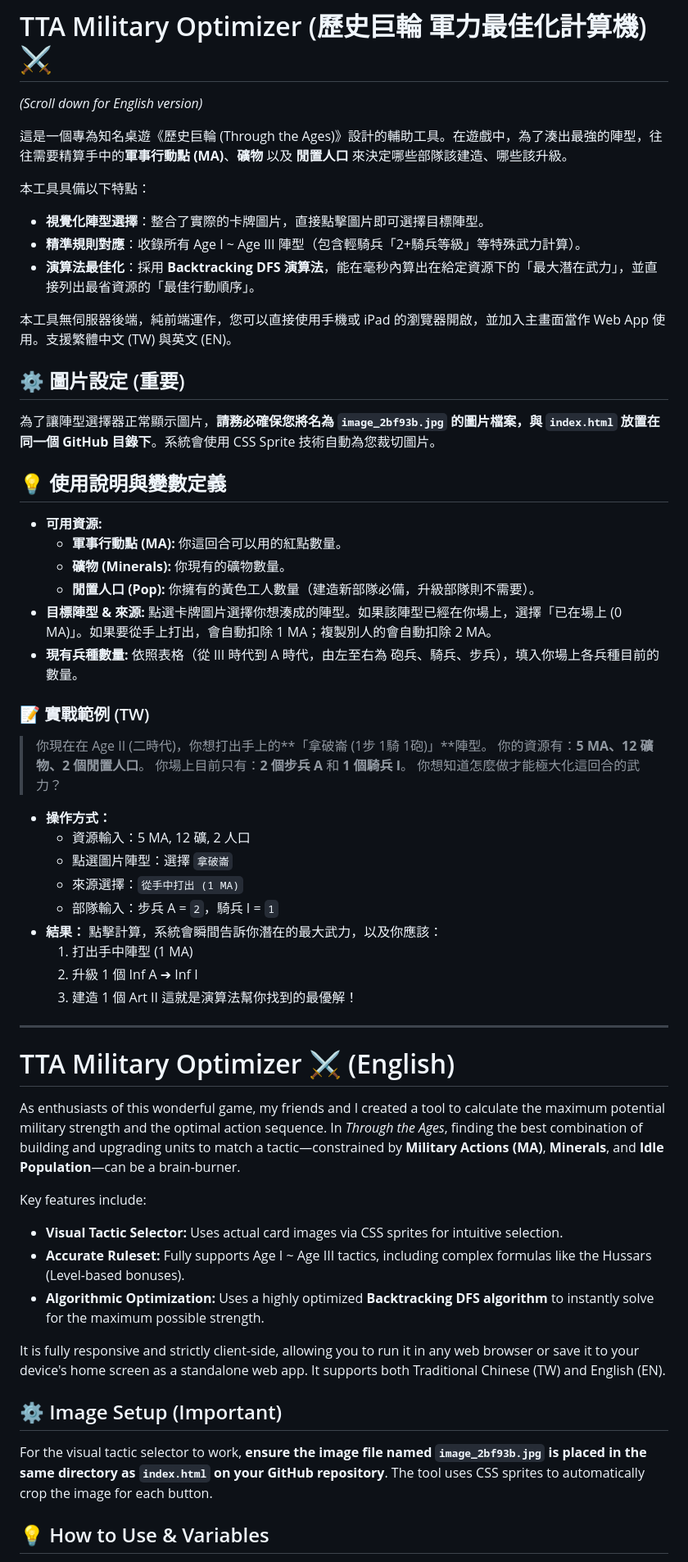
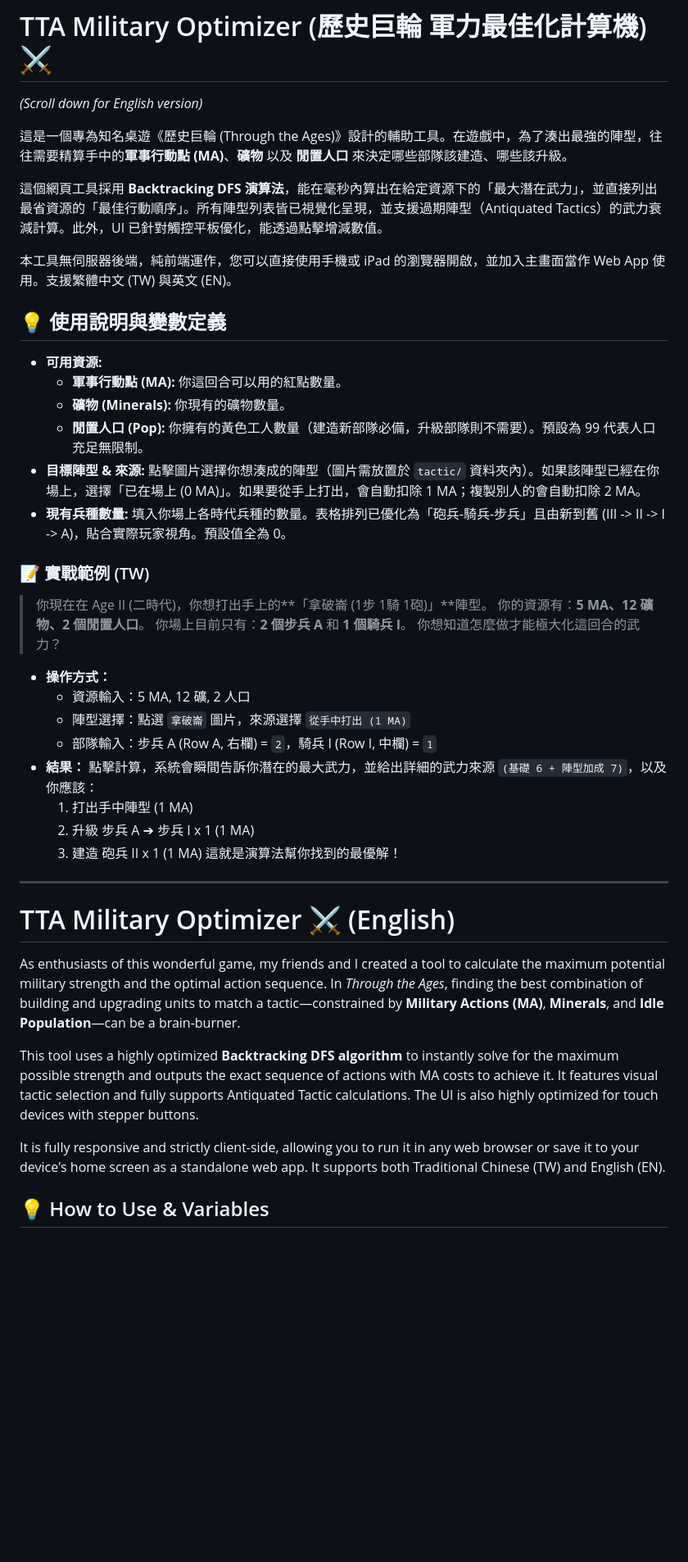
Before and after one commit to FCChen/tta-max-strength-calculator, a Markdown page: README.md, the part around one of its changes. Shown at 82% size. Rendered like a GitHub page; blank space fills up the shorter version.

Commit message:
Revise README for improved clarity and details
Updated the README to enhance clarity and detail in both Chinese and English sections, including algorithm description and usage instructions.

```diff
--- a/README.md
+++ b/README.md
@@ -3,24 +3,18 @@
 
 這是一個專為知名桌遊《歷史巨輪 (Through the Ages)》設計的輔助工具。在遊戲中，為了湊出最強的陣型，往往需要精算手中的**軍事行動點 (MA)**、**礦物** 以及 **閒置人口** 來決定哪些部隊該建造、哪些該升級。
 
-本工具具備以下特點：
-*   **視覺化陣型選擇**：整合了實際的卡牌圖片，直接點擊圖片即可選擇目標陣型。
-*   **精準規則對應**：收錄所有 Age I ~ Age III 陣型（包含輕騎兵「2+騎兵等級」等特殊武力計算）。
-*   **演算法最佳化**：採用 **Backtracking DFS 演算法**，能在毫秒內算出在給定資源下的「最大潛在武力」，並直接列出最省資源的「最佳行動順序」。
+這個網頁工具採用 **Backtracking DFS 演算法**，能在毫秒內算出在給定資源下的「最大潛在武力」，並直接列出最省資源的「最佳行動順序」。所有陣型列表皆已視覺化呈現，並支援過期陣型（Antiquated Tactics）的武力衰減計算。此外，UI 已針對觸控平板優化，能透過點擊增減數值。
 
 本工具無伺服器後端，純前端運作，您可以直接使用手機或 iPad 的瀏覽器開啟，並加入主畫面當作 Web App 使用。支援繁體中文 (TW) 與英文 (EN)。
-
-## ⚙️ 圖片設定 (重要)
-為了讓陣型選擇器正常顯示圖片，**請務必確保您將名為 `image_2bf93b.jpg` 的圖片檔案，與 `index.html` 放置在同一個 GitHub 目錄下**。系統會使用 CSS Sprite 技術自動為您裁切圖片。
 
 ## 💡 使用說明與變數定義
 
 *   **可用資源:**
     *   **軍事行動點 (MA):** 你這回合可以用的紅點數量。
     *   **礦物 (Minerals):** 你現有的礦物數量。
-    *   **閒置人口 (Pop):** 你擁有的黃色工人數量（建造新部隊必備，升級部隊則不需要）。
-*   **目標陣型 & 來源:** 點選卡牌圖片選擇你想湊成的陣型。如果該陣型已經在你場上，選擇「已在場上 (0 MA)」。如果要從手上打出，會自動扣除 1 MA；複製別人的會自動扣除 2 MA。
-*   **現有兵種數量:** 依照表格（從 III 時代到 A 時代，由左至右為 砲兵、騎兵、步兵），填入你場上各兵種目前的數量。
+    *   **閒置人口 (Pop):** 你擁有的黃色工人數量（建造新部隊必備，升級部隊則不需要）。預設為 99 代表人口充足無限制。
+*   **目標陣型 & 來源:** 點擊圖片選擇你想湊成的陣型（圖片需放置於 `tactic/` 資料夾內）。如果該陣型已經在你場上，選擇「已在場上 (0 MA)」。如果要從手上打出，會自動扣除 1 MA；複製別人的會自動扣除 2 MA。
+*   **現有兵種數量:** 填入你場上各時代兵種的數量。表格排列已優化為「砲兵-騎兵-步兵」且由新到舊 (III -> II -> I -> A)，貼合實際玩家視角。預設值全為 0。
 
 ### 📝 實戰範例 (TW)
 
@@ -31,13 +25,12 @@
 
 *   **操作方式：**
     *   資源輸入：5 MA, 12 礦, 2 人口
-    *   點選圖片陣型：選擇 `拿破崙`
-    *   來源選擇：`從手中打出 (1 MA)`
-    *   部隊輸入：步兵 A = `2`，騎兵 I = `1`
-*   **結果：** 點擊計算，系統會瞬間告訴你潛在的最大武力，以及你應該：
+    *   陣型選擇：點選 `拿破崙` 圖片，來源選擇 `從手中打出 (1 MA)`
+    *   部隊輸入：步兵 A (Row A, 右欄) = `2`，騎兵 I (Row I, 中欄) = `1`
+*   **結果：** 點擊計算，系統會瞬間告訴你潛在的最大武力，並給出詳細的武力來源 `(基礎 6 + 陣型加成 7)`，以及你應該：
     1. 打出手中陣型 (1 MA)
-    2. 升級 1 個 Inf A ➔ Inf I
-    3. 建造 1 個 Art II
+    2. 升級 步兵 A ➔ 步兵 I x 1 (1 MA)
+    3. 建造 砲兵 II x 1 (1 MA)
     這就是演算法幫你找到的最優解！
 
 ---
@@ -46,15 +39,9 @@
 
 As enthusiasts of this wonderful game, my friends and I created a tool to calculate the maximum potential military strength and the optimal action sequence. In *Through the Ages*, finding the best combination of building and upgrading units to match a tactic—constrained by **Military Actions (MA)**, **Minerals**, and **Idle Population**—can be a brain-burner.
 
-Key features include:
-*   **Visual Tactic Selector:** Uses actual card images via CSS sprites for intuitive selection.
-*   **Accurate Ruleset:** Fully supports Age I ~ Age III tactics, including complex formulas like the Hussars (Level-based bonuses).
-*   **Algorithmic Optimization:** Uses a highly optimized **Backtracking DFS algorithm** to instantly solve for the maximum possible strength.
+This tool uses a highly optimized **Backtracking DFS algorithm** to instantly solve for the maximum possible strength and outputs the exact sequence of actions with MA costs to achieve it. It features visual tactic selection and fully supports Antiquated Tactic calculations. The UI is also highly optimized for touch devices with stepper buttons.
 
 It is fully responsive and strictly client-side, allowing you to run it in any web browser or save it to your device's home screen as a standalone web app. It supports both Traditional Chinese (TW) and English (EN).
-
-## ⚙️ Image Setup (Important)
-For the visual tactic selector to work, **ensure the image file named `image_2bf93b.jpg` is placed in the same directory as `index.html` on your GitHub repository**. The tool uses CSS sprites to automatically crop the image for each button.
 
 ## 💡 How to Use & Variables
 
```
Also changed, not shown: other parts of README.md (+8 -9 lines).
